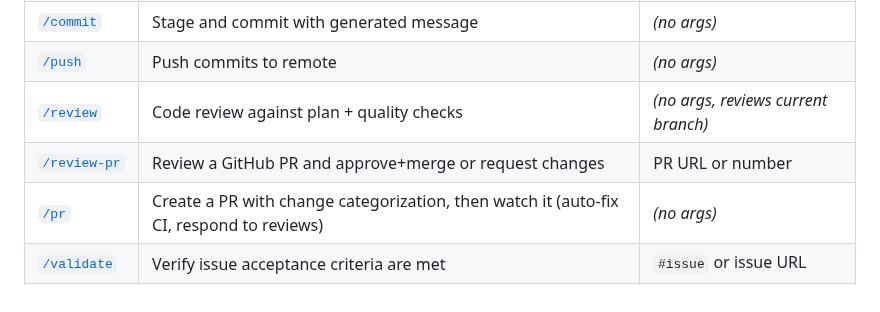
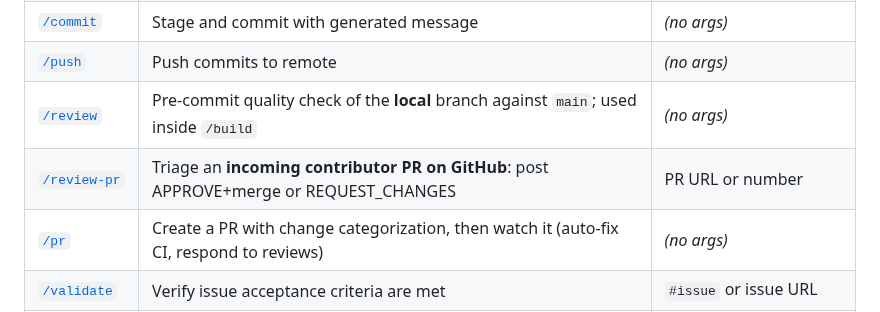
Before and after one commit to synesenom/ran, a Markdown page: .claude/README.md, the part around the change. Drawn GitHub-style.

Commit message:
Disambiguate /review-pr from /review and review-* agents
Add a scope callout at the top of the skill making clear /review-pr is
only for triaging incoming contributor PRs on GitHub — not for use during
task resolution, and not the same as the internal review-* subagents or
the /review pre-commit skill. Tighten the README table descriptions to
the same effect.

https://claude.ai/code/session_01FsT7FHAJaLiTMKyD7Hxfvr

```diff
--- a/.claude/README.md
+++ b/.claude/README.md
@@ -73,8 +73,8 @@ Standalone skills that do one thing. Can be called directly or composed by orche
 | [`/hotfix`](skills/hotfix/SKILL.md) | Small targeted fix, skip research/plan | Description or `#issue` |
 | [`/commit`](skills/commit/SKILL.md) | Stage and commit with generated message | _(no args)_ |
 | [`/push`](skills/push/SKILL.md) | Push commits to remote | _(no args)_ |
-| [`/review`](skills/review/SKILL.md) | Code review against plan + quality checks | _(no args, reviews current branch)_ |
-| [`/review-pr`](skills/review-pr/SKILL.md) | Review a GitHub PR and approve+merge or request changes | PR URL or number |
+| [`/review`](skills/review/SKILL.md) | Pre-commit quality check of the **local** branch against `main`; used inside `/build` | _(no args)_ |
+| [`/review-pr`](skills/review-pr/SKILL.md) | Triage an **incoming contributor PR on GitHub**: post APPROVE+merge or REQUEST_CHANGES | PR URL or number |
 | [`/pr`](skills/pr/SKILL.md) | Create a PR with change categorization, then watch it (auto-fix CI, respond to reviews) | _(no args)_ |
 | [`/validate`](skills/validate/SKILL.md) | Verify issue acceptance criteria are met | `#issue` or issue URL |
 | [`/next`](skills/next/SKILL.md) | Pick the best next issue from the backlog | Milestone _(optional)_ |
```
Also changed, not shown: 1 other file.
